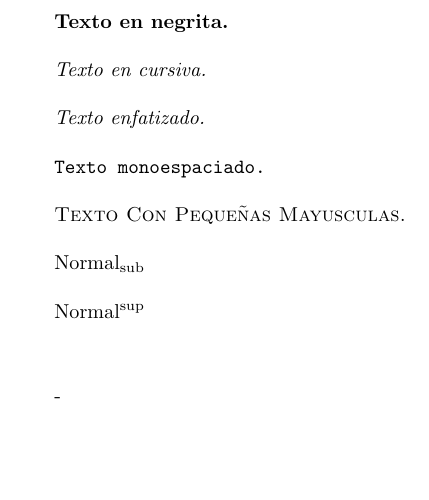
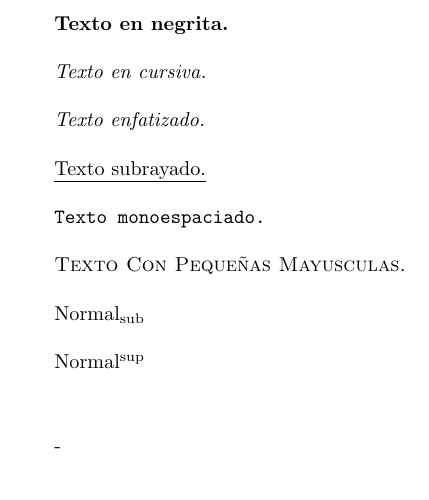
Before and after one commit to i02momuj/LatexCourse, a LaTeX problem sheet (examples/Ej06.tex): part of the page, cut so that both start at the same text, the shorter picture padded with empty space. Compiled offline with pdfLaTeX.

Commit message:
Updated example 6

```diff
--- a/examples/Ej06.tex
+++ b/examples/Ej06.tex
@@ -8,6 +8,8 @@
 \textit{Texto en cursiva.}\\
 
 \emph{Texto enfatizado.}\\
+
+\underline{Texto subrayado.}\\
 
 \texttt{Texto monoespaciado.}\\
 
```
